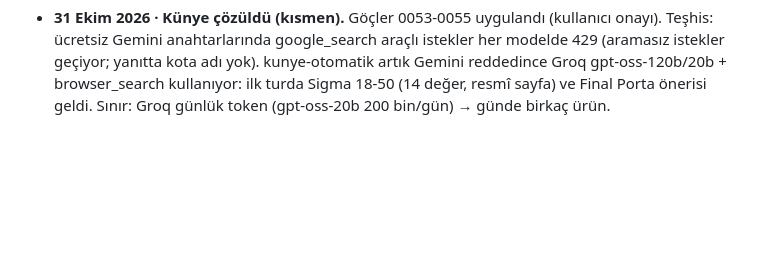
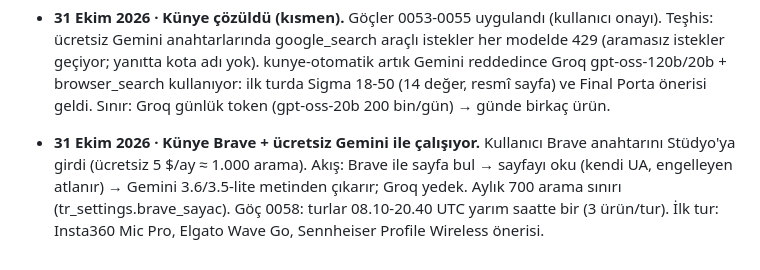
Before and after one commit to updated-studio/studio, a Markdown page: hafiza/GUNLUK.md, the part around the change. Rendered like a GitHub page; blank space fills up the shorter version.

Commit message:
Günlük: künye Brave yolu
Co-Authored-By: Claude Opus 5.5 <noreply@anthropic.com>

```diff
--- a/hafiza/GUNLUK.md
+++ b/hafiza/GUNLUK.md
@@ -213,3 +213,5 @@ Bu dosya sohbet geçmişinin yerini tutar. ARCHITECTURE.md **kararları**, bu do
 - **31 Ekim 2026 · Gemini kullanım sayacı.** Göç 0055 `gemini_kullanim` + `gemini_say`; ortak anahtar.ts fetch'i sarıp her Gemini isteğini fonksiyon/model/sonuç olarak sayar (göç uygulanmadan rpc hata verir, sessizce yutulur). Stüdyo → Bağlantı anahtarları → "Kotayı ne harcıyor". Onay bekleyen göçler: 0053 (künye saatleri), 0054 (davet döngüsü), 0055 (sayaç).
 
 - **31 Ekim 2026 · Künye çözüldü (kısmen).** Göçler 0053-0055 uygulandı (kullanıcı onayı). Teşhis: ücretsiz Gemini anahtarlarında google_search araçlı istekler her modelde 429 (aramasız istekler geçiyor; yanıtta kota adı yok). kunye-otomatik artık Gemini reddedince Groq gpt-oss-120b/20b + browser_search kullanıyor: ilk turda Sigma 18-50 (14 değer, resmî sayfa) ve Final Porta önerisi geldi. Sınır: Groq günlük token (gpt-oss-20b 200 bin/gün) → günde birkaç ürün.
+
+- **31 Ekim 2026 · Künye Brave + ücretsiz Gemini ile çalışıyor.** Kullanıcı Brave anahtarını Stüdyo'ya girdi (ücretsiz 5 $/ay ≈ 1.000 arama). Akış: Brave ile sayfa bul → sayfayı oku (kendi UA, engelleyen atlanır) → Gemini 3.6/3.5-lite metinden çıkarır; Groq yedek. Aylık 700 arama sınırı (tr_settings.brave_sayac). Göç 0058: turlar 08.10-20.40 UTC yarım saatte bir (3 ürün/tur). İlk tur: Insta360 Mic Pro, Elgato Wave Go, Sennheiser Profile Wireless önerisi.
```
